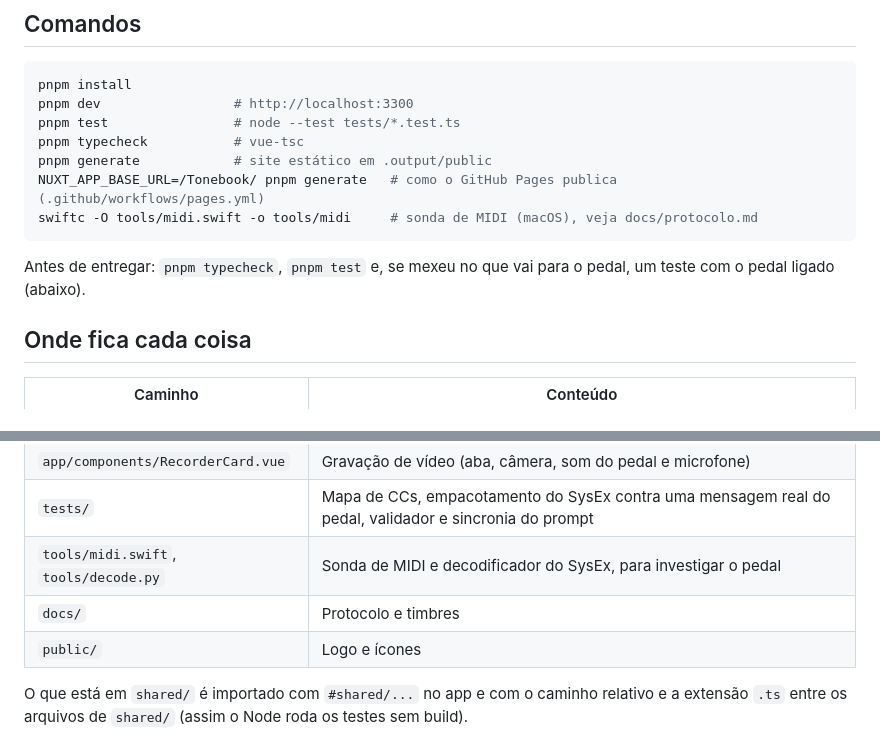
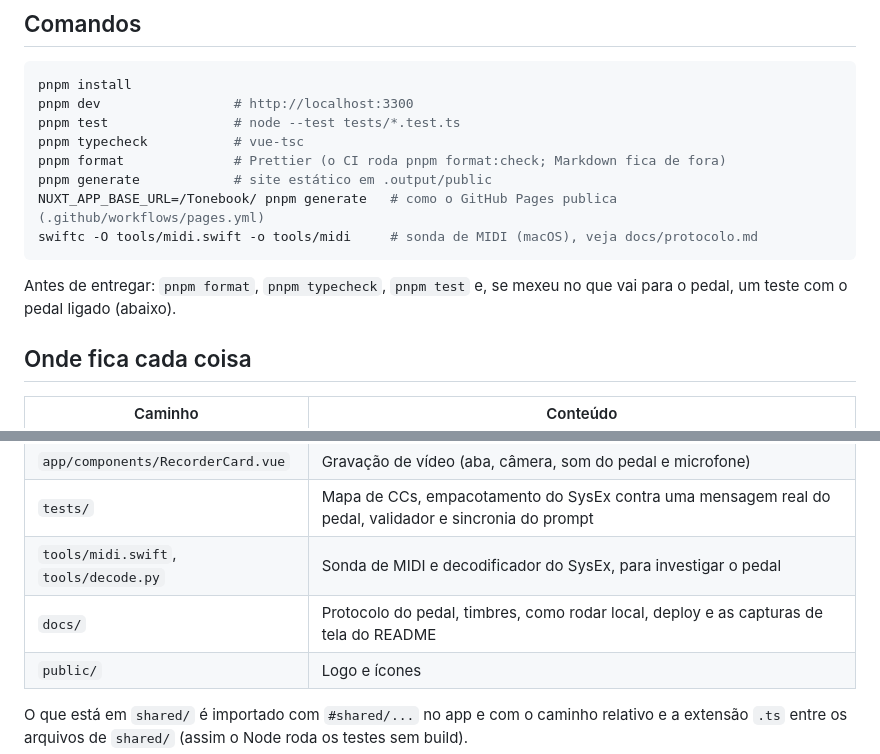
Before and after one commit to patogordo/Tonebook, a Markdown page: AGENTS.md, 2 parts joined by grey strips. GitHub-like rendering.

````diff
--- a/AGENTS.md
+++ b/AGENTS.md
@@ -20,12 +20,13 @@ pnpm install
 pnpm dev                 # http://localhost:3300
 pnpm test                # node --test tests/*.test.ts
 pnpm typecheck           # vue-tsc
+pnpm format              # Prettier (o CI roda pnpm format:check; Markdown fica de fora)
 pnpm generate            # site estático em .output/public
 NUXT_APP_BASE_URL=/Tonebook/ pnpm generate   # como o GitHub Pages publica (.github/workflows/pages.yml)
 swiftc -O tools/midi.swift -o tools/midi     # sonda de MIDI (macOS), veja docs/protocolo.md
 ```
 
-Antes de entregar: `pnpm typecheck`, `pnpm test` e, se mexeu no que vai para o pedal, um teste com o pedal ligado
+Antes de entregar: `pnpm format`, `pnpm typecheck`, `pnpm test` e, se mexeu no que vai para o pedal, um teste com o pedal ligado
 (abaixo).
 
 ## Onde fica cada coisa
@@ -40,7 +41,7 @@ Antes de entregar: `pnpm typecheck`, `pnpm test` e, se mexeu no que vai para o p
 | `app/components/RecorderCard.vue` | Gravação de vídeo (aba, câmera, som do pedal e microfone) |
 | `tests/` | Mapa de CCs, empacotamento do SysEx contra uma mensagem real do pedal, validador e sincronia do prompt |
 | `tools/midi.swift`, `tools/decode.py` | Sonda de MIDI e decodificador do SysEx, para investigar o pedal |
-| `docs/` | Protocolo e timbres |
+| `docs/` | Protocolo do pedal, timbres, como rodar local, deploy e as capturas de tela do README |
 | `public/` | Logo e ícones |
 
 O que está em `shared/` é importado com `#shared/...` no app e com o caminho relativo e a extensão `.ts` entre os
````
Also changed, not shown: README.md (+20 -5 lines), docs/deploy.md (added, +55 -0 lines), docs/rodar-local.md (added, +63 -0 lines), docs/screenshots/celular.png (added), docs/screenshots/editor.png (added), docs/screenshots/ia.png (added), docs/screenshots/inicio.png (added), 12 other files.
